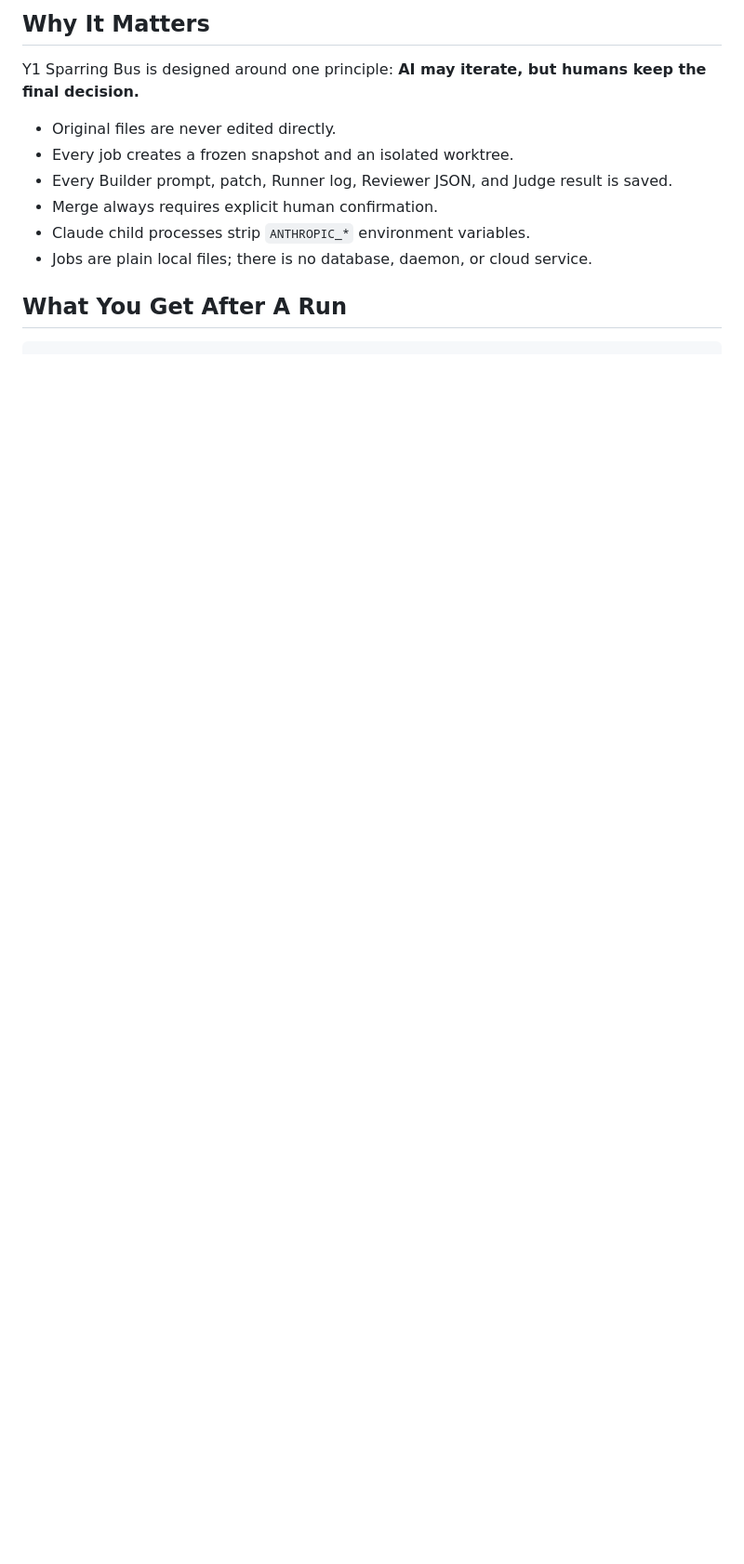
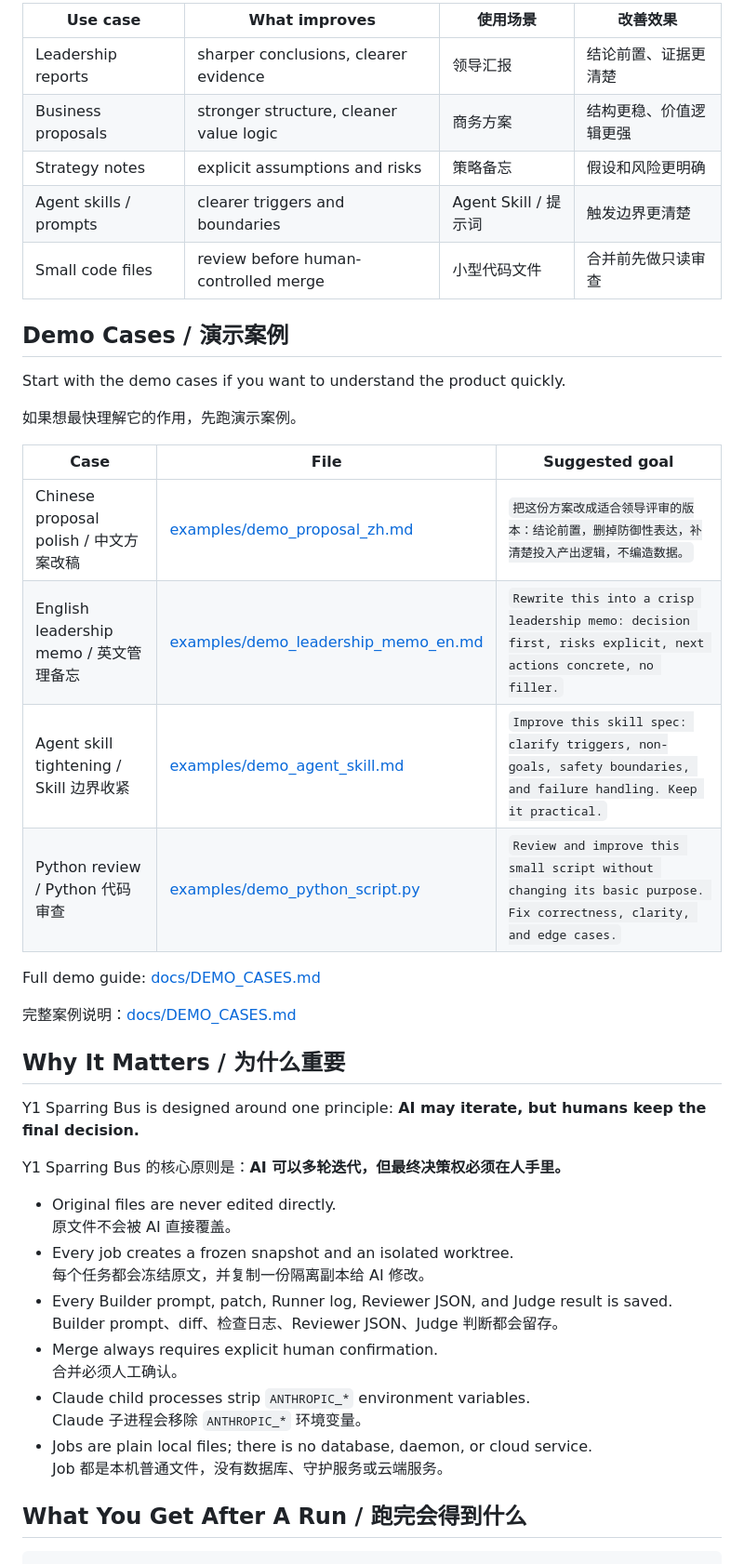
Before and after one commit to qq77666766-byte/y1-sparring-bus, a Markdown page: README.md, the part around one of its changes. Shown at 93% size. GitHub-like rendering; blank space fills up the shorter version.

````diff
--- a/README.md
+++ b/README.md
@@ -41,16 +42,49 @@ The result is not just a better draft. It is a full audit trail of how the draft
 
-## Why It Matters
+| Use case | What improves | 使用场景 | 改善效果 |
+|---|---|---|---|
+| Leadership reports | sharper conclusions, clearer evidence | 领导汇报 | 结论前置、证据更清楚 |
+| Business proposals | stronger structure, cleaner value logic | 商务方案 | 结构更稳、价值逻辑更强 |
+| Strategy notes | explicit assumptions and risks | 策略备忘 | 假设和风险更明确 |
+| Agent skills / prompts | clearer triggers and boundaries | Agent Skill / 提示词 | 触发边界更清楚 |
+| Small code files | review before human-controlled merge | 小型代码文件 | 合并前先做只读审查 |
+
+## Demo Cases / 演示案例
+
+Start with the demo cases if you want to understand the product quickly.
+
+如果想最快理解它的作用，先跑演示案例。
+
+| Case | File | Suggested goal |
+|---|---|---|
+| Chinese proposal polish / 中文方案改稿 | [examples/demo_proposal_zh.md](examples/demo_proposal_zh.md) | `把这份方案改成适合领导评审的版本：结论前置，删掉防御性表达，补清楚投入产出逻辑，不编造数据。` |
+| English leadership memo / 英文管理备忘 | [examples/demo_leadership_memo_en.md](examples/demo_leadership_memo_en.md) | `Rewrite this into a crisp leadership memo: decision first, risks explicit, next actions concrete, no filler.` |
+| Agent skill tightening / Skill 边界收紧 | [examples/demo_agent_skill.md](examples/demo_agent_skill.md) | `Improve this skill spec: clarify triggers, non-goals, safety boundaries, and failure handling. Keep it practical.` |
+| Python review / Python 代码审查 | [examples/demo_python_script.py](examples/demo_python_script.py) | `Review and improve this small script without changing its basic purpose. Fix correctness, clarity, and edge cases.` |
+
+Full demo guide: [docs/DEMO_CASES.md](docs/DEMO_CASES.md)
+
+完整案例说明：[docs/DEMO_CASES.md](docs/DEMO_CASES.md)
+
+## Why It Matters / 为什么重要
 
 Y1 Sparring Bus is designed around one principle: **AI may iterate, but humans keep the final decision.**
 
+Y1 Sparring Bus 的核心原则是：**AI 可以多轮迭代，但最终决策权必须在人手里。**
+
 - Original files are never edited directly.
+  原文件不会被 AI 直接覆盖。
 - Every job creates a frozen snapshot and an isolated worktree.
+  每个任务都会冻结原文，并复制一份隔离副本给 AI 修改。
 - Every Builder prompt, patch, Runner log, Reviewer JSON, and Judge result is saved.
+  Builder prompt、diff、检查日志、Reviewer JSON、Judge 判断都会留存。
 - Merge always requires explicit human confirmation.
+  合并必须人工确认。
 - Claude child processes strip `ANTHROPIC_*` environment variables.
+  Claude 子进程会移除 `ANTHROPIC_*` 环境变量。
 - Jobs are plain local files; there is no database, daemon, or cloud service.
+  Job 都是本机普通文件，没有数据库、守护服务或云端服务。
 
-## What You Get After A Run
+## What You Get After A Run / 跑完会得到什么
 
 ```text
 jobs/<job_id>/
````
Also changed, not shown: other parts of README.md (+71 -57 lines).
